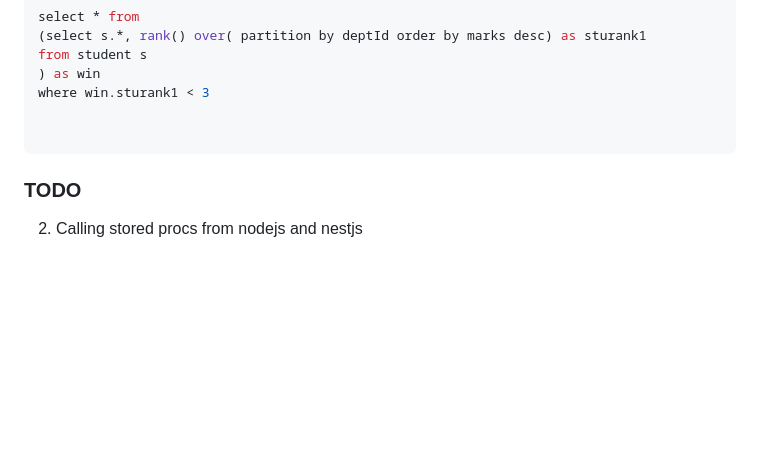
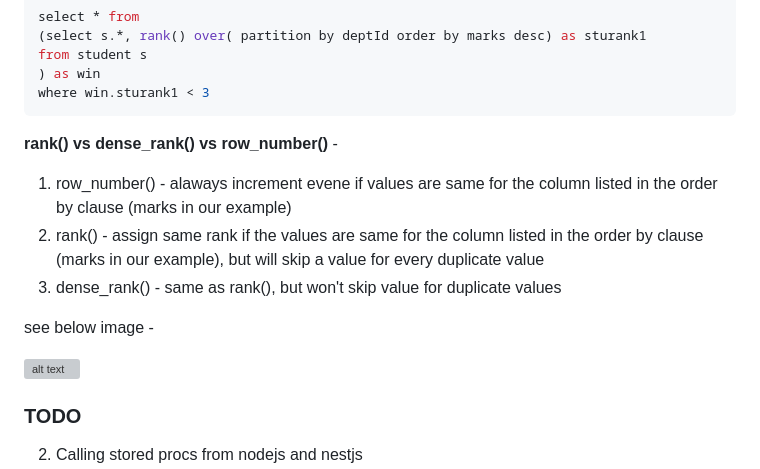
Before and after one commit to Aashishsharma/Learnings, a Markdown page: RDBMS/RDBMS.md, the part around the change printed below. GitHub-like rendering; blank space fills up the shorter version; grey boxes are pictures that could not be loaded.

````diff
--- a/RDBMS/RDBMS.md
+++ b/RDBMS/RDBMS.md
@@ -525,9 +525,17 @@ select * from
 from student s
 ) as win
 where win.sturank1 < 3
+```
 
+**rank() vs dense_rank() vs row_number()**  -
 
-```
+1. row_number() - alaways increment evene if values are same for the column listed in the order by clause (marks in our example)
+2. rank() - assign same rank if the values are same for the column listed in the order by clause (marks in our example), but will skip a value for every duplicate value
+3. dense_rank() - same as rank(), but won't skip value for duplicate values
+
+see below image -
+
+![alt text](PNG/q10.PNG "Title")
 ### TODO
 
 2. Calling stored procs from nodejs and nestjs
````
Also changed, not shown: other parts of RDBMS/RDBMS.md (+2 -2 lines), RDBMS/image-1.png (added), 1 other file.
